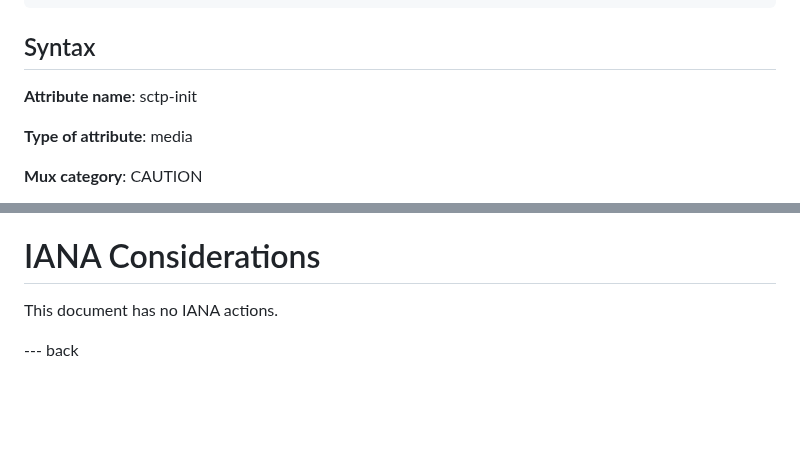
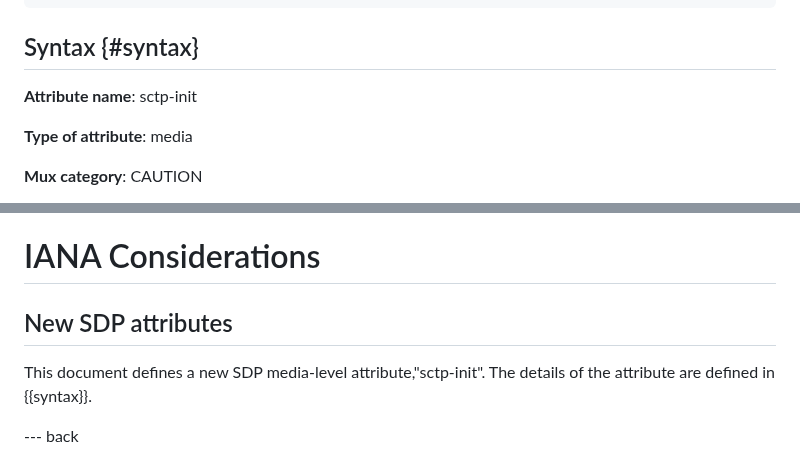
Before and after one commit to fippo/warp-snap-sped, a Markdown page: draft-hancke-tsvwg-snap.md, 2 parts joined by grey strips. GitHub-like rendering; blank space fills up the shorter version.

Commit message:
actually define the iana interaction

```diff
--- a/draft-hancke-tsvwg-snap.md
+++ b/draft-hancke-tsvwg-snap.md
@@ -165,7 +165,7 @@ This is equivalent to the following SCTP INIT CHUNK:
 +-+-+-+-+-+-+-+-+-+-+-+-+-+-+-+-+-+-+-+-+-+-+-+-+-+-+-+-+-+-+-+-+
 ~~~
 
-## Syntax
+## Syntax {#syntax}
 
 **Attribute name**: sctp-init
 
@@ -355,7 +355,9 @@ not introduce a new security concern.
 
 # IANA Considerations
 
-This document has no IANA actions.
+## New SDP attributes
+
+This document defines a new SDP media-level attribute,"sctp-init". The details of the attribute are defined in {{syntax}}.
 
 --- back
 
```
